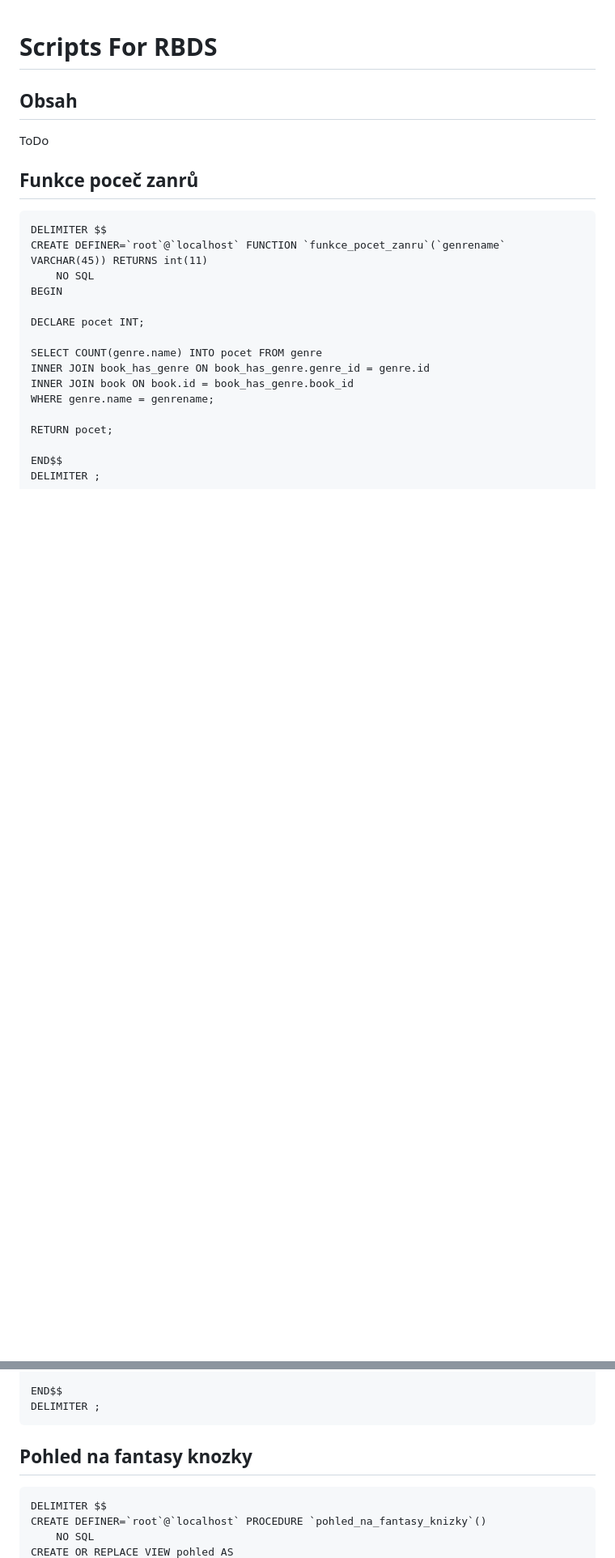
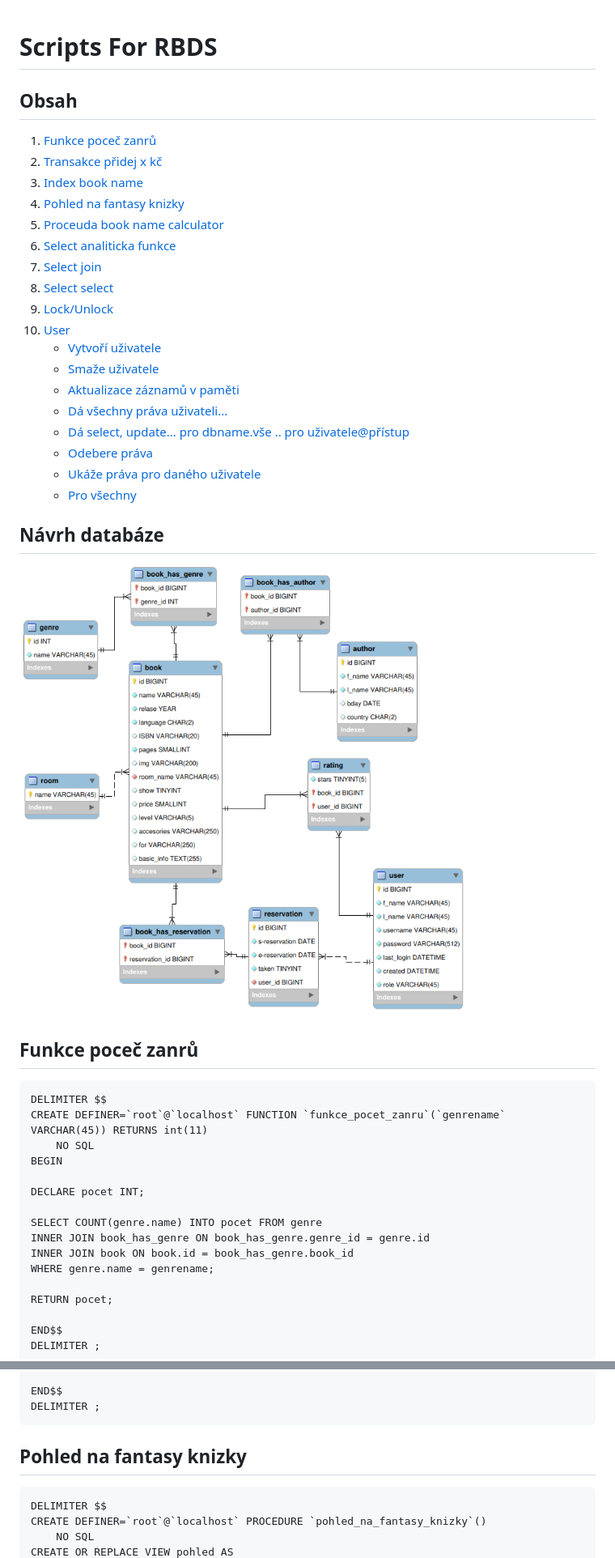
Before and after one commit to Boubik/Library, a Markdown page: script.md, 2 parts joined by grey strips. Shown: that part at 81% size. Rendered like a GitHub page; pictures changed too: db/Library.png; blank space fills up the shorter version.

Commit message:
add scipts for RBDS

````diff
--- a/script.md
+++ b/script.md
@@ -1,7 +1,28 @@
 # Scripts For RBDS
 
 ## Obsah
-ToDo
+1. [Funkce poceč zanrů](#funkce-poceč-zanrů)
+2. [Transakce přidej x kč](#transakce-přidej-x-kč)
+3. [Index book name](#index-book-name)
+4. [Pohled na fantasy knizky](#pohled-na-fantasy-knizky)
+5. [Proceuda book name calculator](#proceuda-book-name-calculator)
+6. [Select analiticka funkce](#select-analiticka-funkce)
+7. [Select join](#select-join)
+8. [Select select](#select-select)
+9. [Lock/Unlock](#lockunlock)
+10. [User](#user)
+    - [Vytvoří uživatele](#vytvoří-uživatele)
+    - [Smaže uživatele](#smaže-uživatele)
+    - [Aktualizace záznamů v paměti](#aktualizuje-záznam-v-paměti-zprovozní-upravené-věci-s-uživateli)
+    - [Dá všechny práva uživateli...](#dá-všechny-práva-uživateli)
+    - [Dá select, update... pro dbname.vše .. pro uživatele@přístup](#dá-select-update-pro-dbnamevše--pro-uživatelepřístup)
+    - [Odebere práva](#odebere-práva)
+    - [Ukáže práva pro daného uživatele](#ukáže-práva-pro-daného-uživatele)
+    - [Pro všechny](#pro-všechny)
+
+## Návrh databáze
+![Návrh databáze](https://raw.githubusercontent.com/Boubik/Library/master/db/Library.png)
+
 
 ## Funkce poceč zanrů
 ```
@@ -57,7 +78,7 @@ ON book (name);
 END$$
 DELIMITER ;
 ```
-## Pohled na fantasy knozky
+## Pohled na fantasy knizky
 ```
 DELIMITER $$
 CREATE DEFINER=`root`@`localhost` PROCEDURE `pohled_na_fantasy_knizky`()
````
